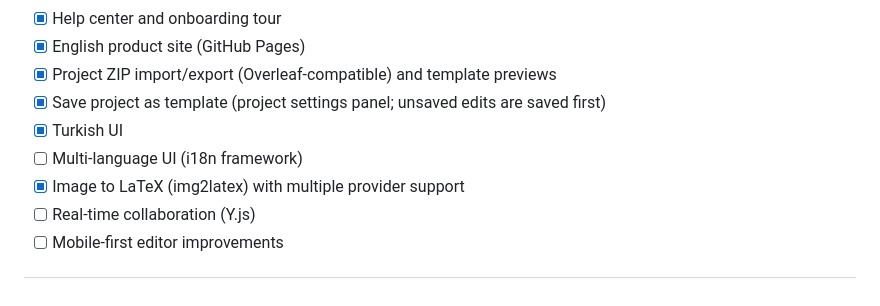
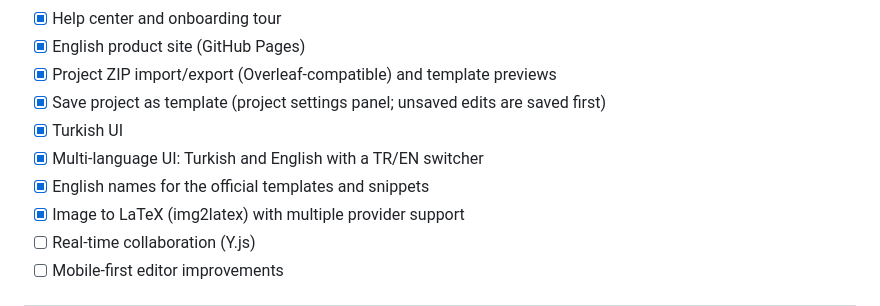
Before and after one commit to yucel-yilmaz/tikzstudio, a Markdown page: README.md, the part around one of its changes. GitHub-like rendering.

```diff
--- a/README.md
+++ b/README.md
@@ -371,7 +371,8 @@ npm run db:migrate
 - [x] Project ZIP import/export (Overleaf-compatible) and template previews
 - [x] Save project as template (project settings panel; unsaved edits are saved first)
 - [x] Turkish UI
-- [ ] Multi-language UI (i18n framework)
+- [x] Multi-language UI: Turkish and English with a TR/EN switcher
+- [x] English names for the official templates and snippets
 - [x] Image to LaTeX (img2latex) with multiple provider support
 - [ ] Real-time collaboration (Y.js)
 - [ ] Mobile-first editor improvements
```
Also changed, not shown: other parts of README.md (+5 -5 lines), README.tr.md (+3 -3 lines), site/screenshots/article-editor.png, site/screenshots/dashboard.png, site/screenshots/editor-preview.png, site/screenshots/mobile-editor.png, site/screenshots/public-share.png, site/screenshots/template-gallery.png, 1 other file.
